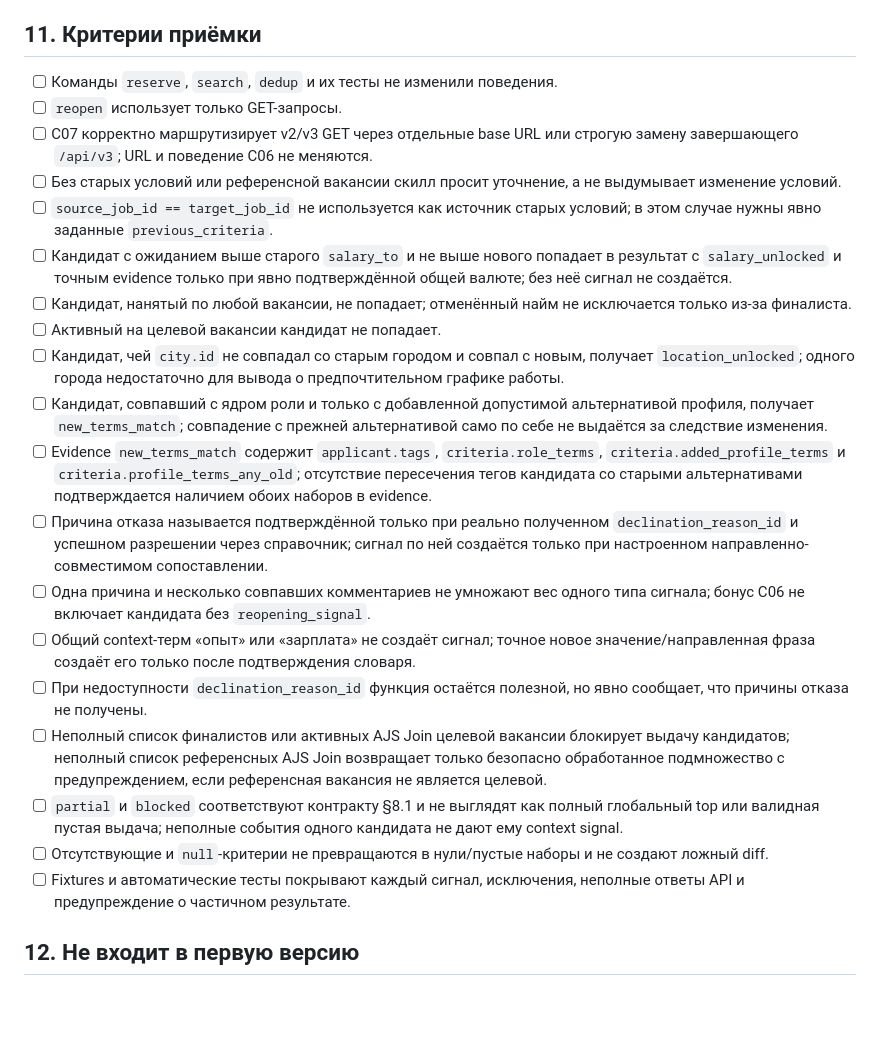
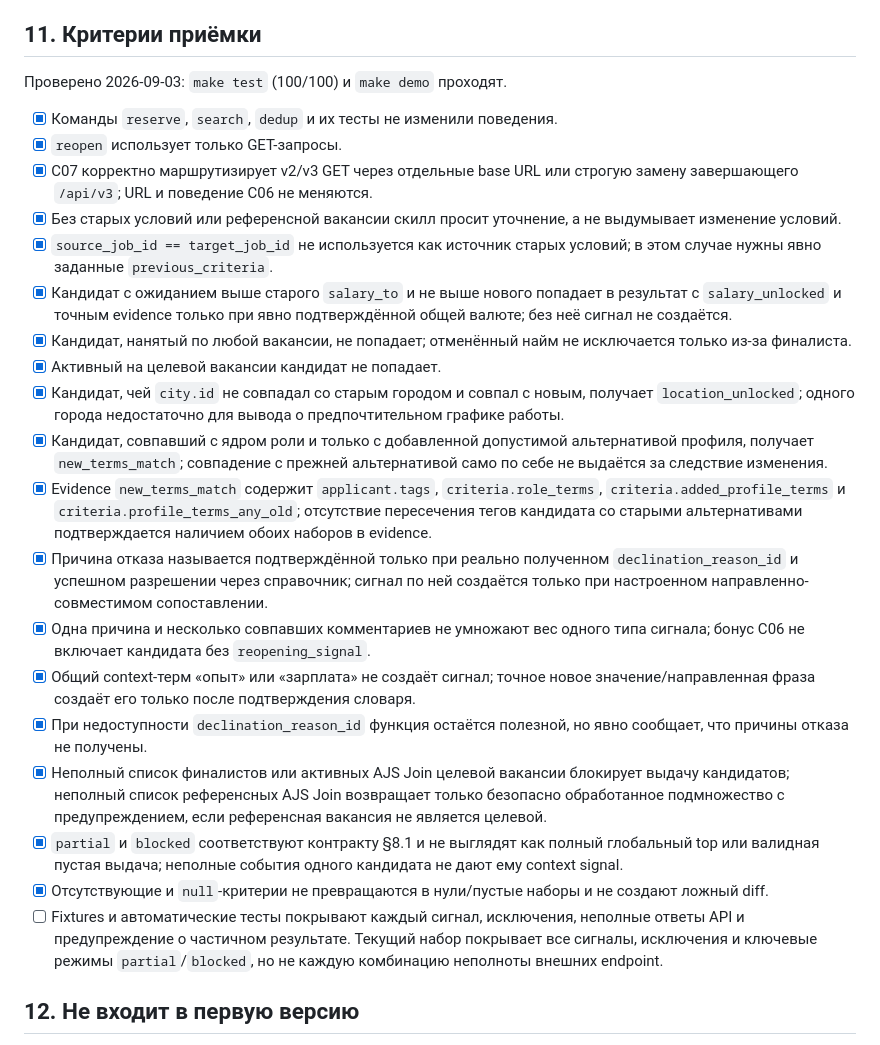
Before and after one commit to Dimasmagadan/ai-agent-potok, a Markdown page: SDD-C07-REOPEN-CANDIDATES.md, the part around the change. Rendered like a GitHub page; blank space fills up the shorter version.

```diff
--- a/SDD-C07-REOPEN-CANDIDATES.md
+++ b/SDD-C07-REOPEN-CANDIDATES.md
@@ -589,50 +589,54 @@ Exit code: `0` для `ok` и безопасного `partial`, `2` для ош
 
 ## 11. Критерии приёмки
 
-- [ ] Команды `reserve`, `search`, `dedup` и их тесты не изменили поведения.
-- [ ] `reopen` использует только GET-запросы.
-- [ ] C07 корректно маршрутизирует v2/v3 GET через отдельные base URL или
+Проверено 2026-09-03: `make test` (100/100) и `make demo` проходят.
+
+- [x] Команды `reserve`, `search`, `dedup` и их тесты не изменили поведения.
+- [x] `reopen` использует только GET-запросы.
+- [x] C07 корректно маршрутизирует v2/v3 GET через отдельные base URL или
   строгую замену завершающего `/api/v3`; URL и поведение C06 не меняются.
-- [ ] Без старых условий или референсной вакансии скилл просит уточнение, а не
+- [x] Без старых условий или референсной вакансии скилл просит уточнение, а не
   выдумывает изменение условий.
-- [ ] `source_job_id == target_job_id` не используется как источник старых
+- [x] `source_job_id == target_job_id` не используется как источник старых
   условий; в этом случае нужны явно заданные `previous_criteria`.
-- [ ] Кандидат с ожиданием выше старого `salary_to` и не выше нового попадает
+- [x] Кандидат с ожиданием выше старого `salary_to` и не выше нового попадает
   в результат с `salary_unlocked` и точным evidence только при явно
   подтверждённой общей валюте; без неё сигнал не создаётся.
-- [ ] Кандидат, нанятый по любой вакансии, не попадает; отменённый найм не
+- [x] Кандидат, нанятый по любой вакансии, не попадает; отменённый найм не
   исключается только из-за финалиста.
-- [ ] Активный на целевой вакансии кандидат не попадает.
-- [ ] Кандидат, чей `city.id` не совпадал со старым городом и совпал с новым,
+- [x] Активный на целевой вакансии кандидат не попадает.
+- [x] Кандидат, чей `city.id` не совпадал со старым городом и совпал с новым,
   получает `location_unlocked`; одного города недостаточно для вывода о
   предпочтительном графике работы.
-- [ ] Кандидат, совпавший с ядром роли и только с добавленной допустимой
+- [x] Кандидат, совпавший с ядром роли и только с добавленной допустимой
   альтернативой профиля, получает `new_terms_match`; совпадение с прежней
   альтернативой само по себе не выдаётся за следствие изменения.
-- [ ] Evidence `new_terms_match` содержит `applicant.tags`,
+- [x] Evidence `new_terms_match` содержит `applicant.tags`,
   `criteria.role_terms`, `criteria.added_profile_terms` и
   `criteria.profile_terms_any_old`; отсутствие пересечения тегов кандидата со
   старыми альтернативами подтверждается наличием обоих наборов в evidence.
-- [ ] Причина отказа называется подтверждённой только при реально полученном
+- [x] Причина отказа называется подтверждённой только при реально полученном
   `declination_reason_id` и успешном разрешении через справочник; сигнал по ней
   создаётся только при настроенном направленно-совместимом сопоставлении.
-- [ ] Одна причина и несколько совпавших комментариев не умножают вес одного
+- [x] Одна причина и несколько совпавших комментариев не умножают вес одного
   типа сигнала; бонус C06 не включает кандидата без `reopening_signal`.
-- [ ] Общий context-терм «опыт» или «зарплата» не создаёт сигнал; точное новое
+- [x] Общий context-терм «опыт» или «зарплата» не создаёт сигнал; точное новое
   значение/направленная фраза создаёт его только после подтверждения словаря.
-- [ ] При недоступности `declination_reason_id` функция остаётся полезной, но
+- [x] При недоступности `declination_reason_id` функция остаётся полезной, но
   явно сообщает, что причины отказа не получены.
-- [ ] Неполный список финалистов или активных AJS Join целевой вакансии
+- [x] Неполный список финалистов или активных AJS Join целевой вакансии
   блокирует выдачу кандидатов; неполный список референсных AJS Join возвращает
   только безопасно обработанное подмножество с предупреждением, если
   референсная вакансия не является целевой.
-- [ ] `partial` и `blocked` соответствуют контракту §8.1 и не выглядят как
+- [x] `partial` и `blocked` соответствуют контракту §8.1 и не выглядят как
   полный глобальный top или валидная пустая выдача; неполные события одного
   кандидата не дают ему context signal.
-- [ ] Отсутствующие и `null`-критерии не превращаются в нули/пустые наборы и не
+- [x] Отсутствующие и `null`-критерии не превращаются в нули/пустые наборы и не
   создают ложный diff.
 - [ ] Fixtures и автоматические тесты покрывают каждый сигнал, исключения,
   неполные ответы API и предупреждение о частичном результате.
+  Текущий набор покрывает все сигналы, исключения и ключевые режимы
+  `partial`/`blocked`, но не каждую комбинацию неполноты внешних endpoint.
 
 ## 12. Не входит в первую версию
 
```
Also changed, not shown: SDD-C08-DELIVERY-EXTENSIONS.md (+20 -11 lines).
